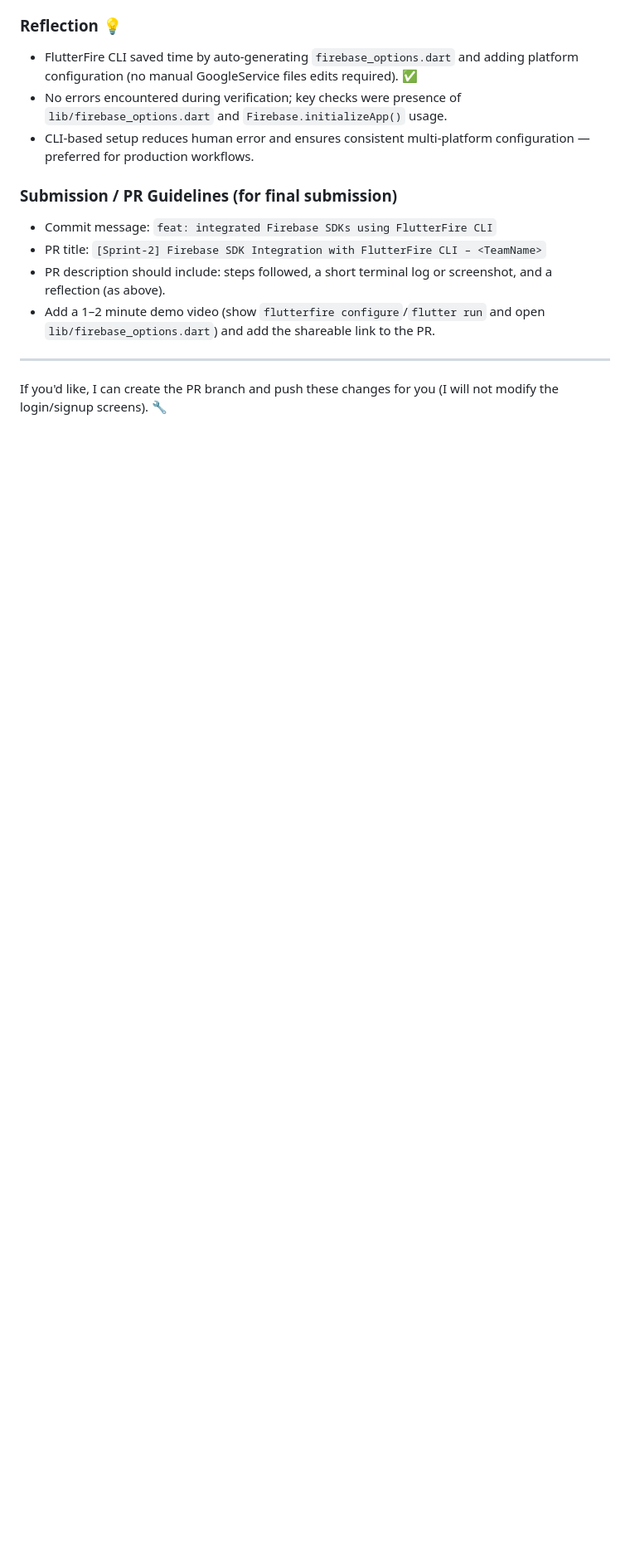
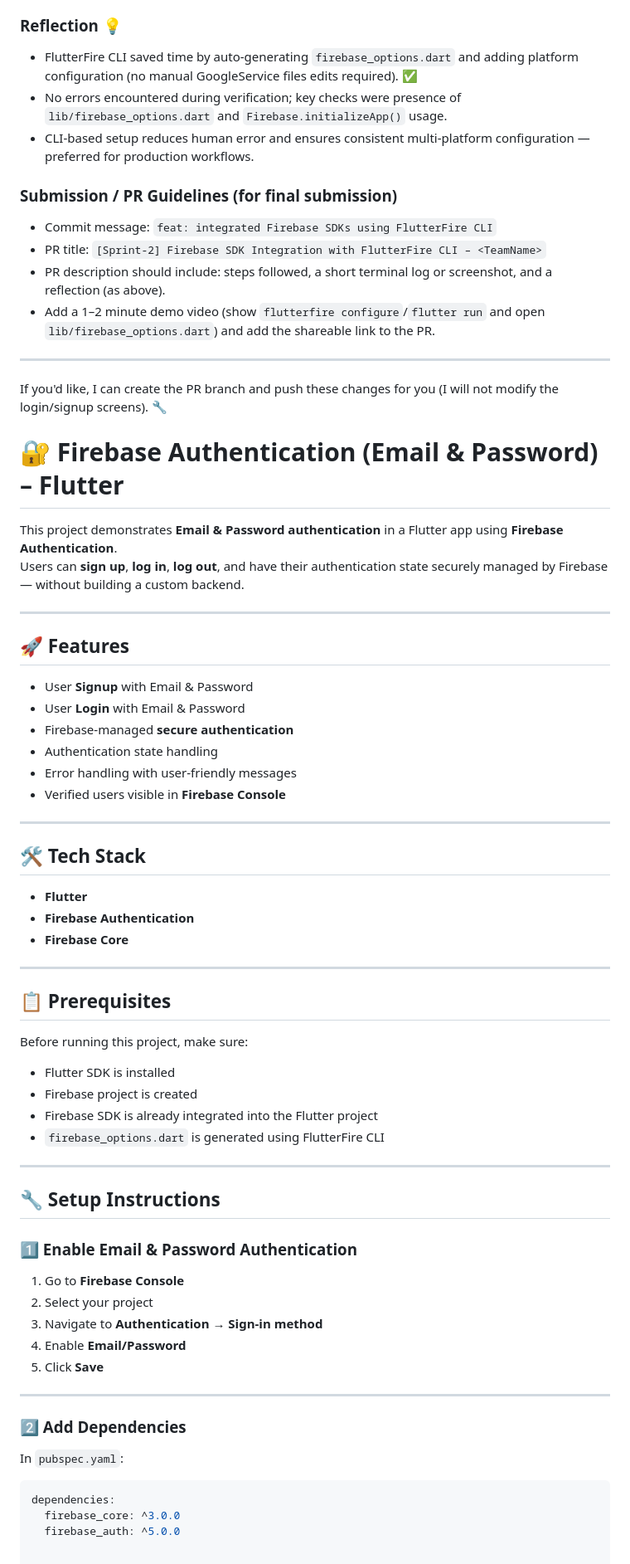
Before and after one commit to kalviumcommunity/S86-0126-Ignite-Building-Smart-Mobile-Experiences-with-Flutter-And-Firebase-Playon, a Markdown page: README.md, the part around the change. Shown at 83% size. Drawn GitHub-style; blank space fills up the shorter version.

````diff
--- a/README.md
+++ b/README.md
@@ -457,3 +457,60 @@ Application finished.
 ---
 
 If you'd like, I can create the PR branch and push these changes for you (I will not modify the login/signup screens). 🔧
+# 🔐 Firebase Authentication (Email & Password) – Flutter
+
+This project demonstrates **Email & Password authentication** in a Flutter app using **Firebase Authentication**.
+Users can **sign up**, **log in**, **log out**, and have their authentication state securely managed by Firebase — without building a custom backend.
+
+---
+
+## 🚀 Features
+
+- User **Signup** with Email & Password
+- User **Login** with Email & Password
+- Firebase-managed **secure authentication**
+- Authentication state handling
+- Error handling with user-friendly messages
+- Verified users visible in **Firebase Console**
+
+---
+
+## 🛠️ Tech Stack
+
+- **Flutter**
+- **Firebase Authentication**
+- **Firebase Core**
+
+---
+
+## 📋 Prerequisites
+
+Before running this project, make sure:
+
+- Flutter SDK is installed
+- Firebase project is created
+- Firebase SDK is already integrated into the Flutter project
+- `firebase_options.dart` is generated using FlutterFire CLI
+
+---
+
+## 🔧 Setup Instructions
+
+### 1️⃣ Enable Email & Password Authentication
+
+1. Go to **Firebase Console**
+2. Select your project
+3. Navigate to **Authentication → Sign-in method**
+4. Enable **Email/Password**
+5. Click **Save**
+
+---
+
+### 2️⃣ Add Dependencies
+
+In `pubspec.yaml`:
+
+```yaml
+dependencies:
+  firebase_core: ^3.0.0
+  firebase_auth: ^5.0.0
````
